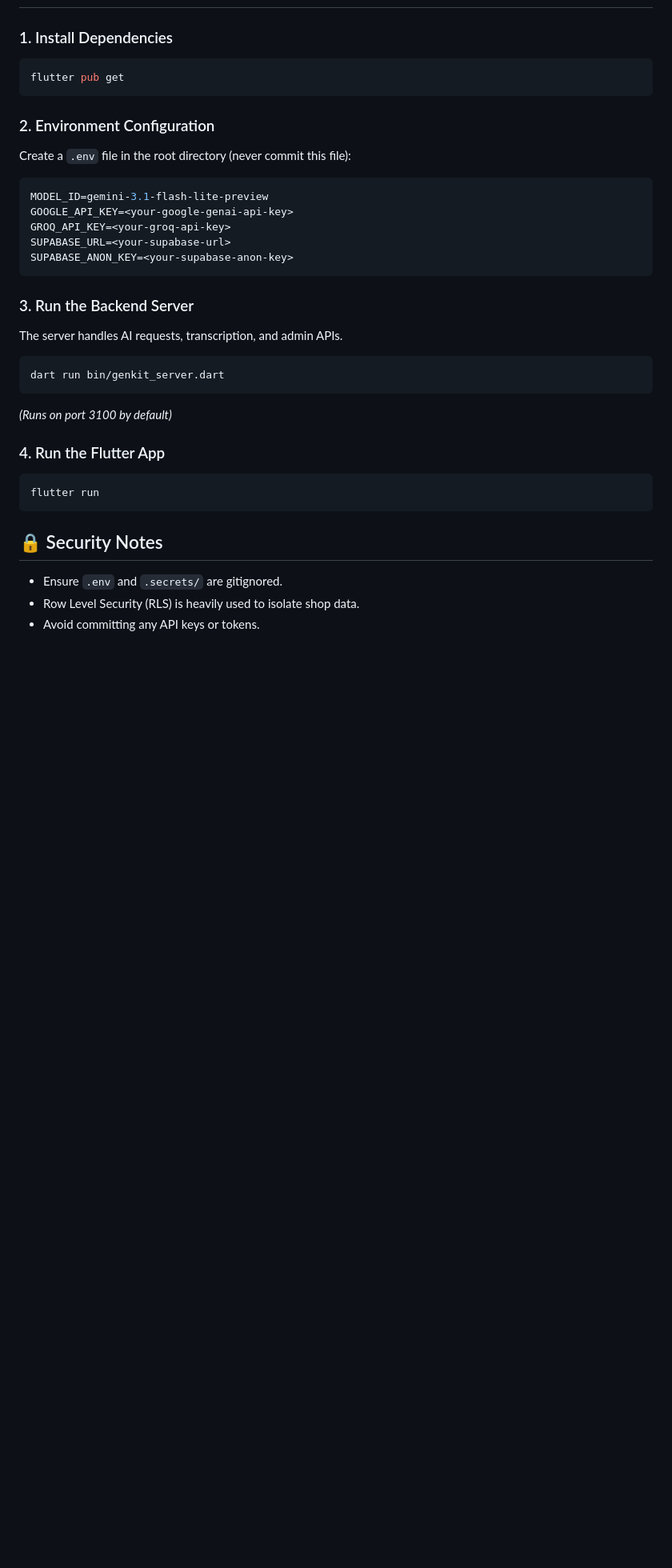
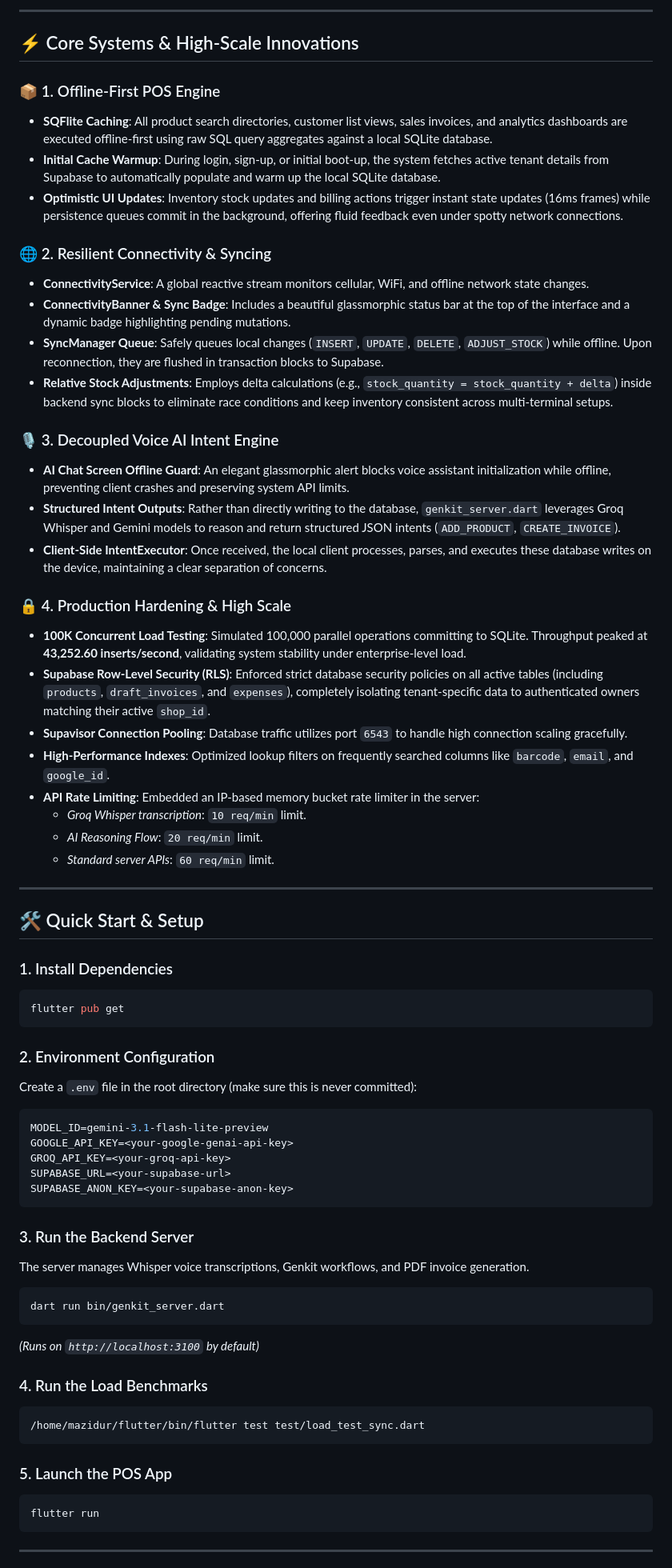
Before and after one commit to mazi3012/Dukan-Sathi, a Markdown page: README.md, the part around one of its changes. Shown at 80% size. GitHub-like rendering; blank space fills up the shorter version.

````diff
--- a/README.md
+++ b/README.md
@@ -53,3 +68,36 @@ We have successfully completed **Phase 0 (Foundation Prep)**, **Phase 1 (Offline
+---
+
+## ⚡ Core Systems & High-Scale Innovations
+
+### 📦 1. Offline-First POS Engine
+*   **SQFlite Caching**: All product search directories, customer list views, sales invoices, and analytics dashboards are executed offline-first using raw SQL query aggregates against a local SQLite database.
+*   **Initial Cache Warmup**: During login, sign-up, or initial boot-up, the system fetches active tenant details from Supabase to automatically populate and warm up the local SQLite database.
+*   **Optimistic UI Updates**: Inventory stock updates and billing actions trigger instant state updates (16ms frames) while persistence queues commit in the background, offering fluid feedback even under spotty network connections.
+
+### 🌐 2. Resilient Connectivity & Syncing
+*   **ConnectivityService**: A global reactive stream monitors cellular, WiFi, and offline network state changes.
+*   **ConnectivityBanner & Sync Badge**: Includes a beautiful glassmorphic status bar at the top of the interface and a dynamic badge highlighting pending mutations.
+*   **SyncManager Queue**: Safely queues local changes (`INSERT`, `UPDATE`, `DELETE`, `ADJUST_STOCK`) while offline. Upon reconnection, they are flushed in transaction blocks to Supabase.
+*   **Relative Stock Adjustments**: Employs delta calculations (e.g., `stock_quantity = stock_quantity + delta`) inside backend sync blocks to eliminate race conditions and keep inventory consistent across multi-terminal setups.
+
+### 🎙️ 3. Decoupled Voice AI Intent Engine
+*   **AI Chat Screen Offline Guard**: An elegant glassmorphic alert blocks voice assistant initialization while offline, preventing client crashes and preserving system API limits.
+*   **Structured Intent Outputs**: Rather than directly writing to the database, `genkit_server.dart` leverages Groq Whisper and Gemini models to reason and return structured JSON intents (`ADD_PRODUCT`, `CREATE_INVOICE`).
+*   **Client-Side IntentExecutor**: Once received, the local client processes, parses, and executes these database writes on the device, maintaining a clear separation of concerns.
+
+### 🔒 4. Production Hardening & High Scale
+*   **100K Concurrent Load Testing**: Simulated 100,000 parallel operations committing to SQLite. Throughput peaked at **43,252.60 inserts/second**, validating system stability under enterprise-level load.
+*   **Supabase Row-Level Security (RLS)**: Enforced strict database security policies on all active tables (including `products`, `draft_invoices`, and `expenses`), completely isolating tenant-specific data to authenticated owners matching their active `shop_id`.
+*   **Supavisor Connection Pooling**: Database traffic utilizes port `6543` to handle high connection scaling gracefully.
+*   **High-Performance Indexes**: Optimized lookup filters on frequently searched columns like `barcode`, `email`, and `google_id`.
+*   **API Rate Limiting**: Embedded an IP-based memory bucket rate limiter in the server:
+    *   *Groq Whisper transcription*: `10 req/min` limit.
+    *   *AI Reasoning Flow*: `20 req/min` limit.
+    *   *Standard server APIs*: `60 req/min` limit.
+
+---
+
+## 🛠️ Quick Start & Setup
 
 ### 1. Install Dependencies
 ```bash
@@ -57,7 +105,7 @@ flutter pub get
 ```
 
 ### 2. Environment Configuration
-Create a `.env` file in the root directory (never commit this file):
+Create a `.env` file in the root directory (make sure this is never committed):
 
 ```env
 MODEL_ID=gemini-3.1-flash-lite-preview
@@ -68,19 +116,21 @@ SUPABASE_ANON_KEY=<your-supabase-anon-key>
 ```
 
 ### 3. Run the Backend Server
-The server handles AI requests, transcription, and admin APIs.
+The server manages Whisper voice transcriptions, Genkit workflows, and PDF invoice generation.
 ```bash
 dart run bin/genkit_server.dart
 ```
-*(Runs on port 3100 by default)*
+*(Runs on `http://localhost:3100` by default)*
 
-### 4. Run the Flutter App
+### 4. Run the Load Benchmarks
+```bash
+/home/mazidur/flutter/bin/flutter test test/load_test_sync.dart
+```
+
+### 5. Launch the POS App
 ```bash
 flutter run
 ```
 
-## 🔒 Security Notes
-- Ensure `.env` and `.secrets/` are gitignored.
-- Row Level Security (RLS) is heavily used to isolate shop data.
-- Avoid committing any API keys or tokens.
+---
 
````
Also changed, not shown: other parts of README.md (+70 -45 lines).
